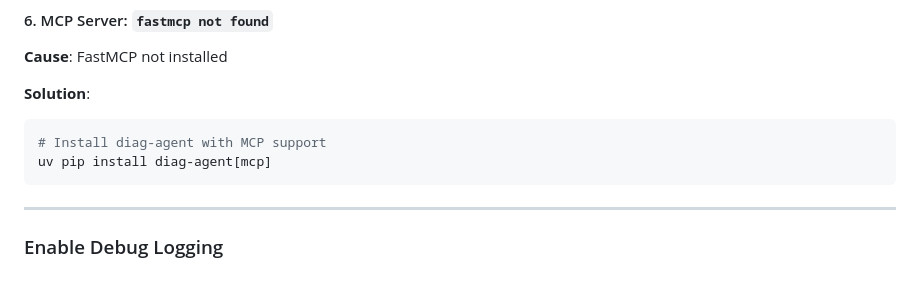
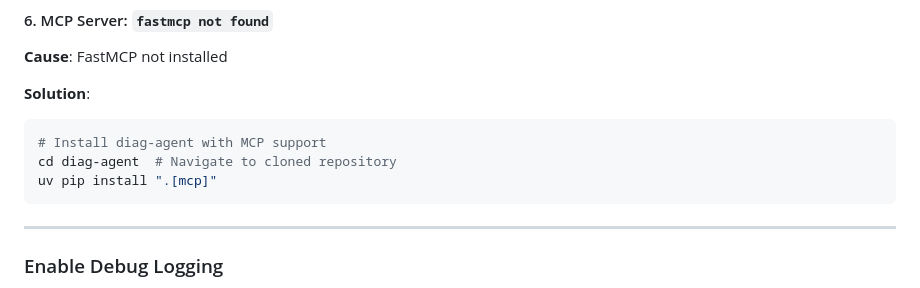
Before and after one commit to docToolchain/diag-agent, a Markdown page: src/docs/user-guide.md, the part around one of its changes. GitHub-like rendering.

````diff
--- a/src/docs/user-guide.md
+++ b/src/docs/user-guide.md
@@ -833,7 +839,8 @@ diag-agent create "simple user login flow"
 **Solution**:
 ```bash
 # Install diag-agent with MCP support
-uv pip install diag-agent[mcp]
+cd diag-agent  # Navigate to cloned repository
+uv pip install ".[mcp]"
 ```
 
 ---
````
Also changed, not shown: other parts of src/docs/user-guide.md (+32 -26 lines), README.md (+34 -28 lines), src/docs/tutorial.md (+22 -10 lines).
